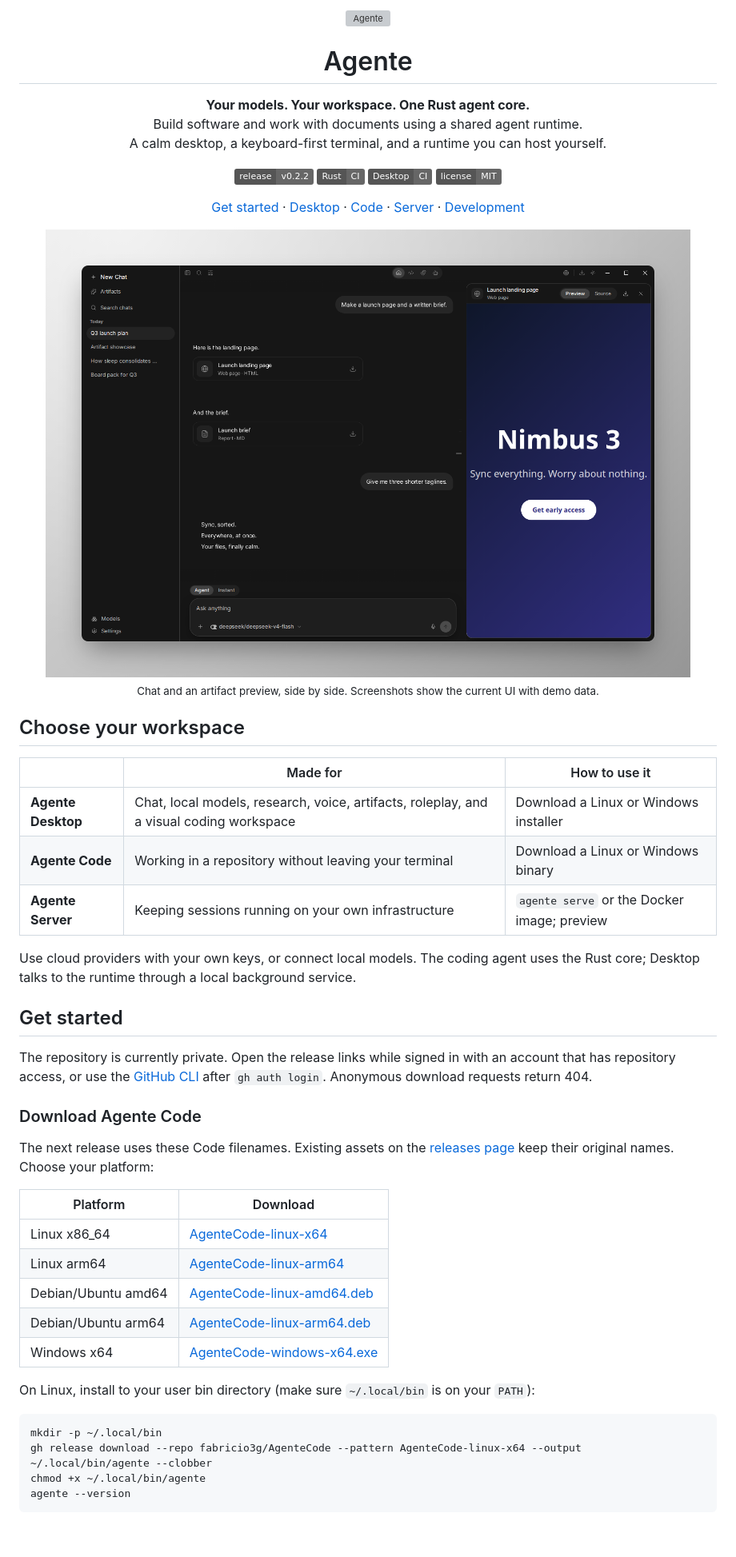
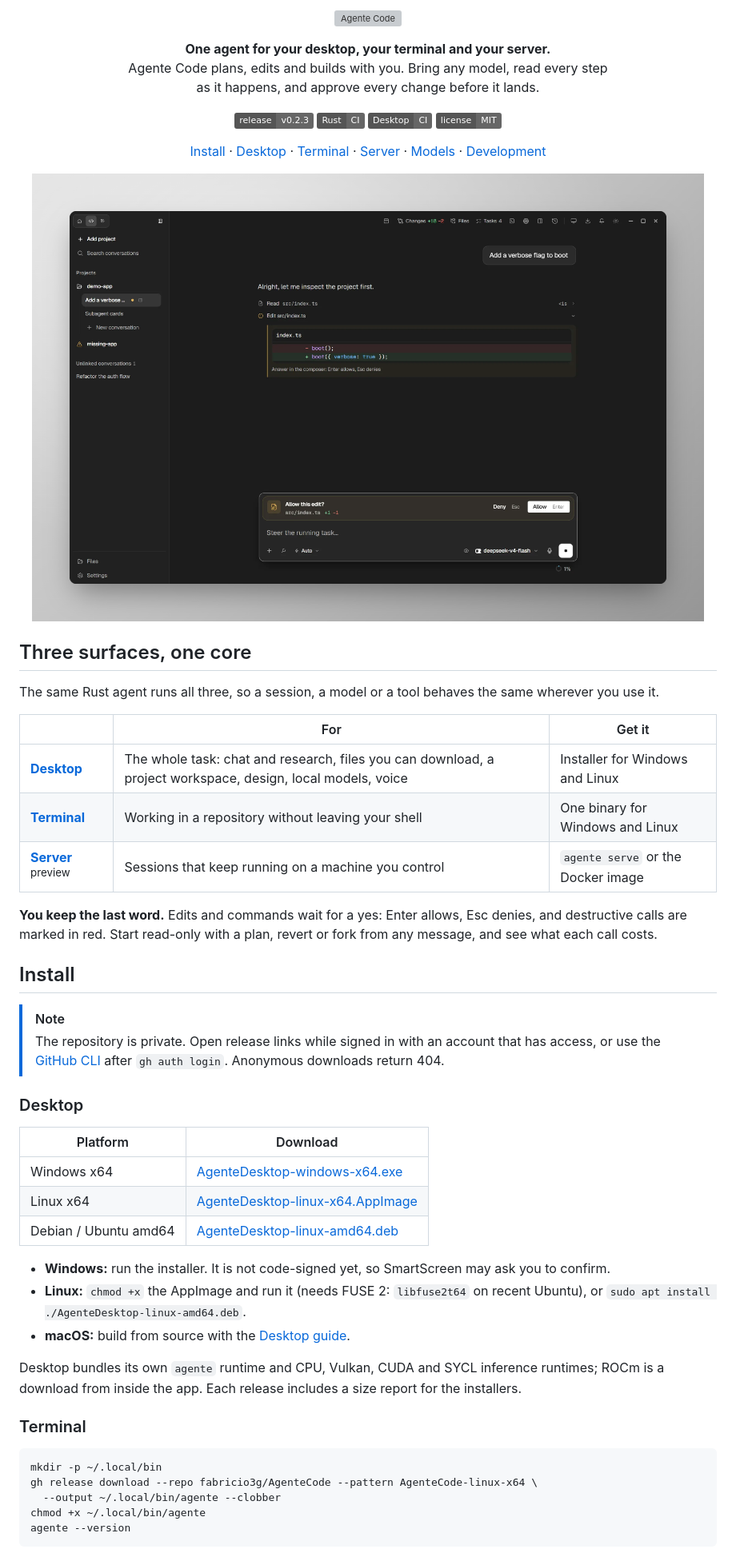
Before and after one commit to fabricio3g/AgenteCode, a Markdown page: README.md, the part around one of its changes. Shown at 80% size. Drawn GitHub-style; pictures changed too: assets/screenshots/desktop-code.png, assets/screenshots/desktop.png; badges without logos; blank space fills up the shorter version; grey boxes are pictures that could not be loaded.

````diff
--- a/README.md
+++ b/README.md
@@ -1,68 +1,73 @@
 <p align="center">
-  <img src="assets/brand/agente-code-icon.svg" alt="Agente" height="72" />
-</p>
-
-<h1 align="center">Agente</h1>
-
-<p align="center">
-  <strong>Your models. Your workspace. One Rust agent core.</strong><br />
-  Build software and work with documents using a shared agent runtime.<br />
-  A calm desktop, a keyboard-first terminal, and a runtime you can host yourself.
+  <picture>
+    <source media="(prefers-color-scheme: dark)" srcset="assets/brand/agente-code-lockup-on-dark.svg" />
+    <img src="assets/brand/agente-code-lockup-on-light.svg" alt="Agente Code" height="56" />
+  </picture>
 </p>
 
 <p align="center">
-  <a href="https://github.com/fabricio3g/AgenteCode/releases"><img src="https://img.shields.io/badge/release-v0.2.2-666666?style=flat" alt="Release v0.2.2" /></a>
+  <strong>One agent for your desktop, your terminal and your server.</strong><br />
+  Agente Code plans, edits and builds with you. Bring any model, read every step<br />
+  as it happens, and approve every change before it lands.
+</p>
+
+<p align="center">
+  <a href="https://github.com/fabricio3g/AgenteCode/releases/latest"><img src="https://img.shields.io/badge/release-v0.2.3-666666?style=flat" alt="Release v0.2.3" /></a>
   <a href="https://github.com/fabricio3g/AgenteCode/actions/workflows/rust.yml"><img src="https://img.shields.io/badge/Rust-CI-666666?style=flat" alt="Rust CI" /></a>
   <a href="https://github.com/fabricio3g/AgenteCode/actions/workflows/desktop.yml"><img src="https://img.shields.io/badge/Desktop-CI-666666?style=flat" alt="Desktop CI" /></a>
   <a href="LICENSE"><img src="https://img.shields.io/badge/license-MIT-666666?style=flat" alt="MIT license" /></a>
 </p>
 
 <p align="center">
-  <a href="#get-started">Get started</a> ·
-  <a href="#agente-desktop">Desktop</a> ·
-  <a href="#agente-code">Code</a> ·
-  <a href="#agente-server">Server</a> ·
+  <a href="#install">Install</a> ·
+  <a href="#desktop">Desktop</a> ·
+  <a href="#terminal">Terminal</a> ·
+  <a href="#server">Server</a> ·
+  <a href="#models">Models</a> ·
   <a href="#development">Development</a>
 </p>
 
 <p align="center">
-  <img src="assets/screenshots/desktop.png" alt="Agente Desktop in dark mode: a launch-page conversation with a live artifact preview beside the chat, framed on a gray-gradient background" width="100%" />
-  <br /><sub>Chat and an artifact preview, side by side. Screenshots show the current UI with demo data.</sub>
+  <img src="assets/screenshots/desktop-code.png" alt="Agente Code Desktop in the Code space: the agent read src/index.ts and asks “Allow this edit?” above the composer, with the diff in the conversation" width="100%" />
 </p>
 
-## Choose your workspace
+## Three surfaces, one core
 
-| | Made for | How to use it |
+The same Rust agent runs all three, so a session, a model or a tool behaves the same wherever you use it.
+
+| | For | Get it |
 |---|---|---|
-| **Agente Desktop** | Chat, local models, research, voice, artifacts, roleplay, and a visual coding workspace | Download a Linux or Windows installer |
-| **Agente Code** | Working in a repository without leaving your terminal | Download a Linux or Windows binary |
-| **Agente Server** | Keeping sessions running on your own infrastructure | `agente serve` or the Docker image; preview |
+| **[Desktop](#desktop)** | The whole task: chat and research, files you can download, a project workspace, design, local models, voice | Installer for Windows and Linux |
+| **[Terminal](#terminal)** | Working in a repository without leaving your shell | One binary for Windows and Linux |
+| **[Server](#server)** <sup>preview</sup> | Sessions that keep running on a machine you control | `agente serve` or the Docker image |
 
-Use cloud providers with your own keys, or connect local models. The coding agent uses the Rust core; Desktop talks to the runtime through a local background service.
+**You keep the last word.** Edits and commands wait for a yes: Enter allows, Esc denies, and destructive calls are marked in red. Start read-only with a plan, revert or fork from any message, and see what each call costs.
 
-## Get started
+## Install
 
-The repository is currently private. Open the release links while signed in
-with an account that has repository access, or use the [GitHub CLI](https://cli.github.com)
-after `gh auth login`. Anonymous download requests return 404.
+> [!NOTE]
+> The repository is private. Open release links while signed in with an account that has access, or use the [GitHub CLI](https://cli.github.com) after `gh auth login`. Anonymous downloads return 404.
 
-### Download Agente Code
-
-The next release uses these Code filenames. Existing assets on the [releases page](https://github.com/fabricio3g/AgenteCode/releases) keep their original names. Choose your platform:
+### Desktop
 
 | Platform | Download |
 |---|---|
-| Linux x86_64 | [AgenteCode-linux-x64](https://github.com/fabricio3g/AgenteCode/releases/latest/download/AgenteCode-linux-x64) |
-| Linux arm64 | [AgenteCode-linux-arm64](https://github.com/fabricio3g/AgenteCode/releases/latest/download/AgenteCode-linux-arm64) |
-| Debian/Ubuntu amd64 | [AgenteCode-linux-amd64.deb](https://github.com/fabricio3g/AgenteCode/releases/latest/download/AgenteCode-linux-amd64.deb) |
-| Debian/Ubuntu arm64 | [AgenteCode-linux-arm64.deb](https://github.com/fabricio3g/AgenteCode/releases/latest/download/AgenteCode-linux-arm64.deb) |
-| Windows x64 | [AgenteCode-windows-x64.exe](https://github.com/fabricio3g/AgenteCode/releases/latest/download/AgenteCode-windows-x64.exe) |
+| Windows x64 | [AgenteDesktop-windows-x64.exe](https://github.com/fabricio3g/AgenteCode/releases/latest/download/AgenteDesktop-windows-x64.exe) |
+| Linux x64 | [AgenteDesktop-linux-x64.AppImage](https://github.com/fabricio3g/AgenteCode/releases/latest/download/AgenteDesktop-linux-x64.AppImage) |
+| Debian / Ubuntu amd64 | [AgenteDesktop-linux-amd64.deb](https://github.com/fabricio3g/AgenteCode/releases/latest/download/AgenteDesktop-linux-amd64.deb) |
 
-On Linux, install to your user bin directory (make sure `~/.local/bin` is on your `PATH`):
+- **Windows:** run the installer. It is not code-signed yet, so SmartScreen may ask you to confirm.
+- **Linux:** `chmod +x` the AppImage and run it (needs FUSE 2: `libfuse2t64` on recent Ubuntu), or `sudo apt install ./AgenteDesktop-linux-amd64.deb`.
+- **macOS:** build from source with the [Desktop guide](apps/desktop/README.md).
+
+Desktop bundles its own `agente` runtime and CPU, Vulkan, CUDA and SYCL inference runtimes; ROCm is a download from inside the app. Each release includes a size report for the installers.
+
+### Terminal
 
 ```bash
 mkdir -p ~/.local/bin
-gh release download --repo fabricio3g/AgenteCode --pattern AgenteCode-linux-x64 --output ~/.local/bin/agente --clobber
+gh release download --repo fabricio3g/AgenteCode --pattern AgenteCode-linux-x64 \
+  --output ~/.local/bin/agente --clobber
 chmod +x ~/.local/bin/agente
 agente --version
 ```
````
Also changed, not shown: other parts of README.md (+94 -92 lines), assets/screenshots/README.md (+13 -10 lines), assets/screenshots/terminal.png.
